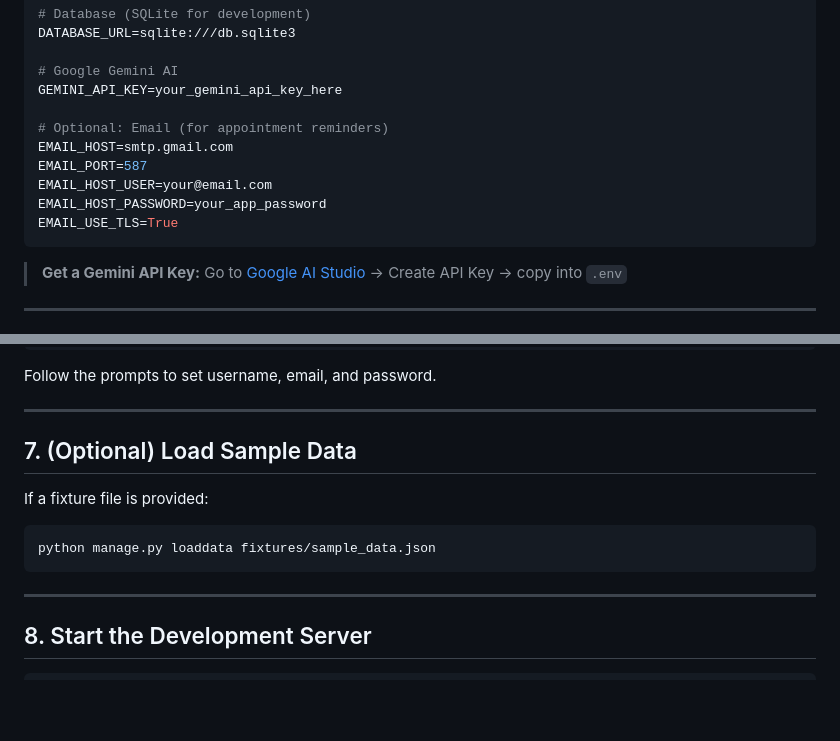
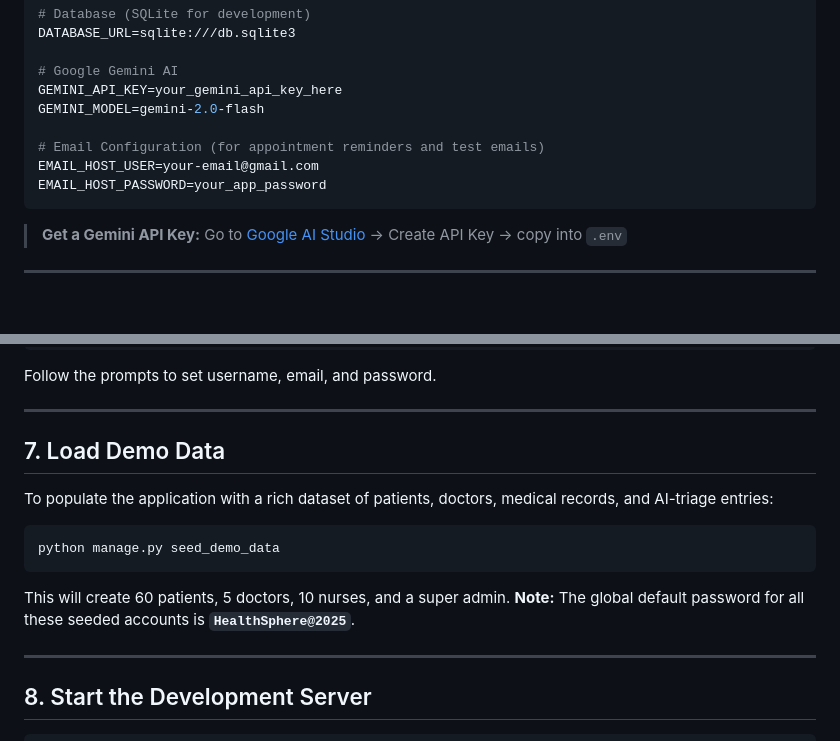
Before and after one commit to harshdeepsingh2005/Health-Sphere, a Markdown page: docs/setup.md, 2 parts joined by grey strips. Drawn GitHub-style; blank space fills up the shorter version.

````diff
--- a/docs/setup.md
+++ b/docs/setup.md
@@ -60,13 +60,11 @@ DATABASE_URL=sqlite:///db.sqlite3
 
 # Google Gemini AI
 GEMINI_API_KEY=your_gemini_api_key_here
+GEMINI_MODEL=gemini-2.0-flash
 
-# Optional: Email (for appointment reminders)
-EMAIL_HOST=smtp.gmail.com
-EMAIL_PORT=587
-EMAIL_HOST_USER=your@email.com
+# Email Configuration (for appointment reminders and test emails)
+EMAIL_HOST_USER=your-email@gmail.com
 EMAIL_HOST_PASSWORD=your_app_password
-EMAIL_USE_TLS=True
 ```
 
 > **Get a Gemini API Key:** Go to [Google AI Studio](https://aistudio.google.com/) → Create API Key → copy into `.env`
@@ -92,13 +90,16 @@ Follow the prompts to set username, email, and password.
 
 ---
 
-## 7. (Optional) Load Sample Data
+## 7. Load Demo Data
 
-If a fixture file is provided:
+To populate the application with a rich dataset of patients, doctors, medical records, and AI-triage entries:
 
 ```bash
-python manage.py loaddata fixtures/sample_data.json
+python manage.py seed_demo_data
 ```
+
+This will create 60 patients, 5 doctors, 10 nurses, and a super admin.
+**Note:** The global default password for all these seeded accounts is **`HealthSphere@2025`**.
 
 ---
 
````
Also changed, not shown: docs/architecture.md (+13 -2 lines), docs/roles.md (+2 -0 lines).
